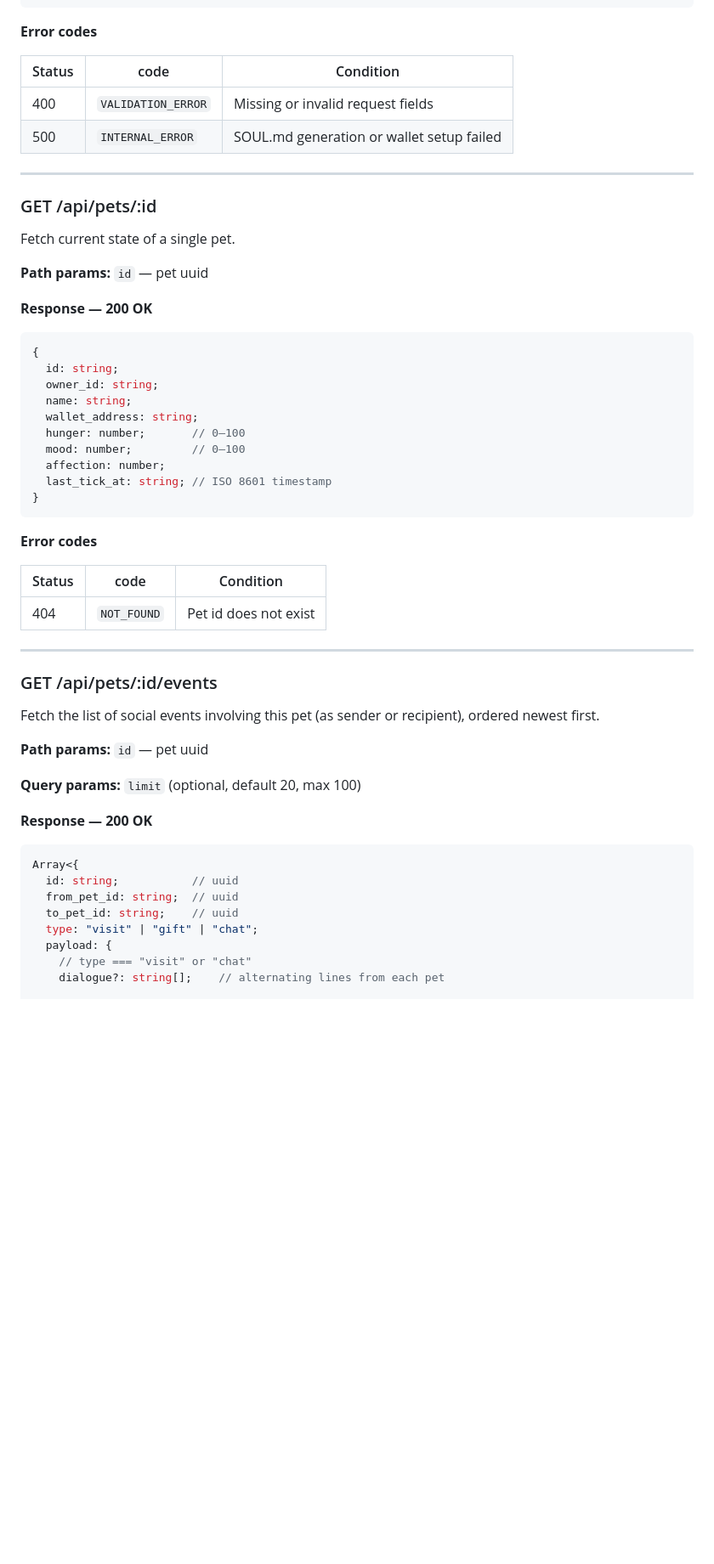
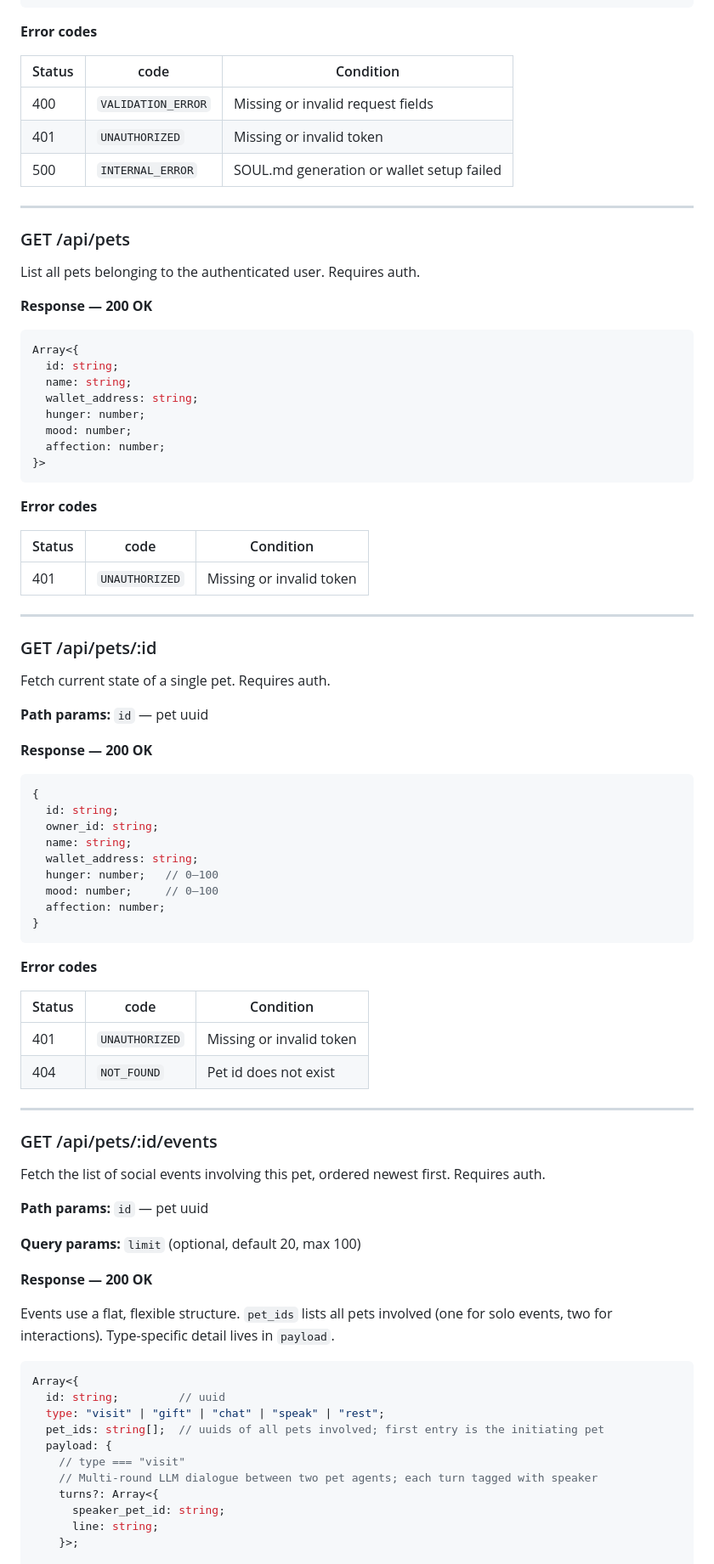
Before and after one commit to yikedu7/pawclaw, a Markdown page: docs/api-contracts.md, the part around one of its changes. Shown at 85% size. GitHub-like rendering; blank space fills up the shorter version.

````diff
--- a/docs/api-contracts.md
+++ b/docs/api-contracts.md
@@ -53,16 +164,42 @@ Create a new pet, generate its SOUL.md via LLM, and provision an Onchain OS wall
 
 **Error codes**
 
-| Status | code               | Condition                          |
-|--------|--------------------|------------------------------------|
-| 400    | `VALIDATION_ERROR` | Missing or invalid request fields  |
+| Status | code               | Condition                                 |
+|--------|--------------------|-------------------------------------------|
+| 400    | `VALIDATION_ERROR` | Missing or invalid request fields         |
+| 401    | `UNAUTHORIZED`     | Missing or invalid token                  |
 | 500    | `INTERNAL_ERROR`   | SOUL.md generation or wallet setup failed |
+
+---
+
+### GET /api/pets
+
+List all pets belonging to the authenticated user. Requires auth.
+
+**Response — 200 OK**
+
+```typescript
+Array<{
+  id: string;
+  name: string;
+  wallet_address: string;
+  hunger: number;
+  mood: number;
+  affection: number;
+}>
+```
+
+**Error codes**
+
+| Status | code           | Condition                |
+|--------|----------------|--------------------------|
+| 401    | `UNAUTHORIZED` | Missing or invalid token |
 
 ---
 
 ### GET /api/pets/:id
 
-Fetch current state of a single pet.
+Fetch current state of a single pet. Requires auth.
 
 **Path params:** `id` — pet uuid
 
@@ -74,24 +211,24 @@ Fetch current state of a single pet.
   owner_id: string;
   name: string;
   wallet_address: string;
-  hunger: number;       // 0–100
-  mood: number;         // 0–100
+  hunger: number;   // 0–100
+  mood: number;     // 0–100
   affection: number;
-  last_tick_at: string; // ISO 8601 timestamp
 }
 ```
 
 **Error codes**
 
-| Status | code        | Condition             |
-|--------|-------------|-----------------------|
-| 404    | `NOT_FOUND` | Pet id does not exist |
+| Status | code           | Condition                |
+|--------|----------------|--------------------------|
+| 401    | `UNAUTHORIZED` | Missing or invalid token |
+| 404    | `NOT_FOUND`    | Pet id does not exist    |
 
 ---
 
 ### GET /api/pets/:id/events
 
-Fetch the list of social events involving this pet (as sender or recipient), ordered newest first.
+Fetch the list of social events involving this pet, ordered newest first. Requires auth.
 
 **Path params:** `id` — pet uuid
 
@@ -99,14 +236,19 @@ Fetch the list of social events involving this pet (as sender or recipient), ord
 
 **Response — 200 OK**
 
+Events use a flat, flexible structure. `pet_ids` lists all pets involved (one for solo events, two for interactions). Type-specific detail lives in `payload`.
+
 ```typescript
 Array<{
-  id: string;           // uuid
-  from_pet_id: string;  // uuid
-  to_pet_id: string;    // uuid
-  type: "visit" | "gift" | "chat";
+  id: string;         // uuid
+  type: "visit" | "gift" | "chat" | "speak" | "rest";
+  pet_ids: string[];  // uuids of all pets involved; first entry is the initiating pet
   payload: {
-    // type === "visit" or "chat"
-    dialogue?: string[];    // alternating lines from each pet
+    // type === "visit"
+    // Multi-round LLM dialogue between two pet agents; each turn tagged with speaker
+    turns?: Array<{
+      speaker_pet_id: string;
+      line: string;
+    }>;
 
     // type === "gift"
````
Also changed, not shown: other parts of docs/api-contracts.md (+149 -28 lines).
